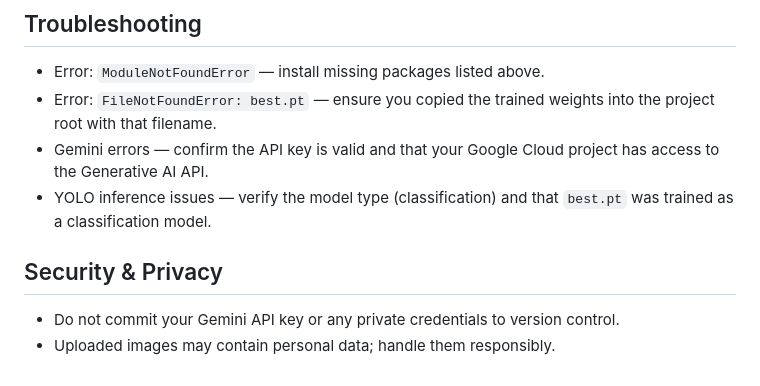
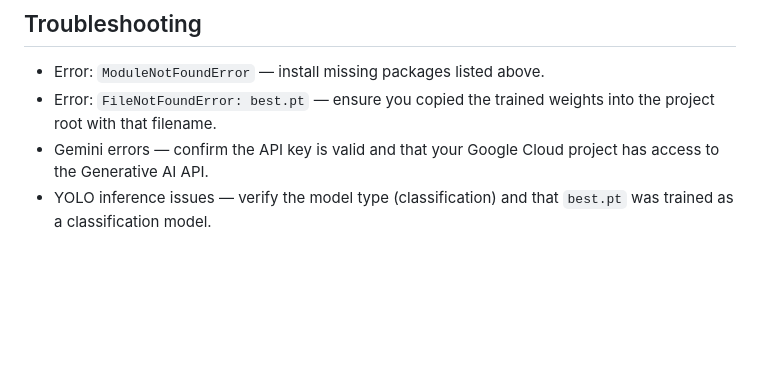
Before and after one commit to Chappie02/AI-Powered-Skin-Disease-Analyzer, a Markdown page: README.md, the part around the change. GitHub-like rendering; blank space fills up the shorter version.

```diff
--- a/README.md
+++ b/README.md
@@ -85,7 +85,3 @@ Notes:
 - Error: `FileNotFoundError: best.pt` — ensure you copied the trained weights into the project root with that filename.
 - Gemini errors — confirm the API key is valid and that your Google Cloud project has access to the Generative AI API.
 - YOLO inference issues — verify the model type (classification) and that `best.pt` was trained as a classification model.
-
-## Security & Privacy
-- Do not commit your Gemini API key or any private credentials to version control.
-- Uploaded images may contain personal data; handle them responsibly.
```
